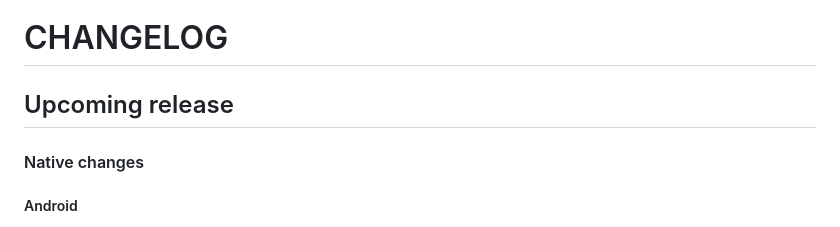
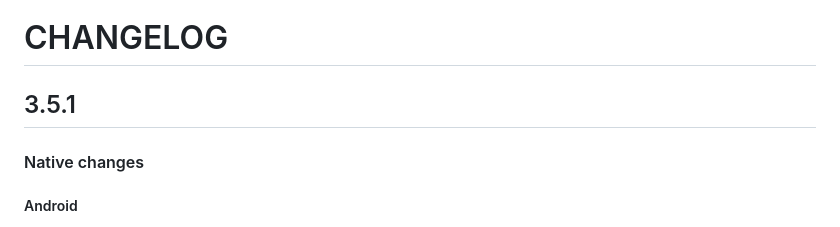
Before and after one commit to Notificare/notificare-sdk-react-native, a Markdown page: CHANGELOG.md, the part around the change. Drawn GitHub-style.

Commit message:
chore: update changelog

```diff
--- a/CHANGELOG.md
+++ b/CHANGELOG.md
@@ -1,6 +1,6 @@
 # CHANGELOG
 
-## Upcoming release
+## 3.5.1
 
 #### Native changes
 
```
